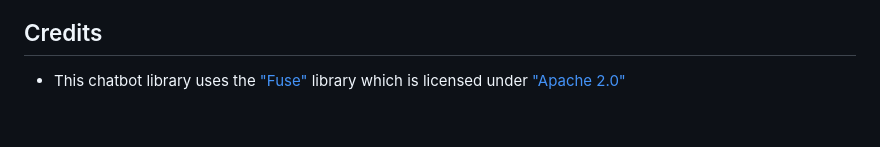
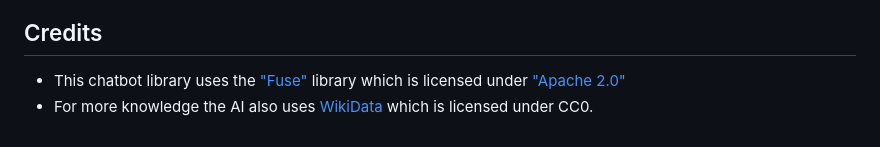
Before and after one commit to Byson94/AetherLexLib_JS, a Markdown page: README.md, the part around the change. Rendered like a GitHub page.

```diff
--- a/README.md
+++ b/README.md
@@ -98,3 +98,4 @@ An example on how to use the engine can be found on ["examples" folder](https://
 
 ## Credits
 - This chatbot library uses the ["Fuse"](https://github.com/krisk/Fuse/tree/v7.0.0) library which is licensed under ["Apache 2.0"](https://www.apache.org/licenses/LICENSE-2.0.html)
+- For more knowledge the AI also uses [WikiData](https://www.wikidata.org/) which is licensed under CC0.
```
